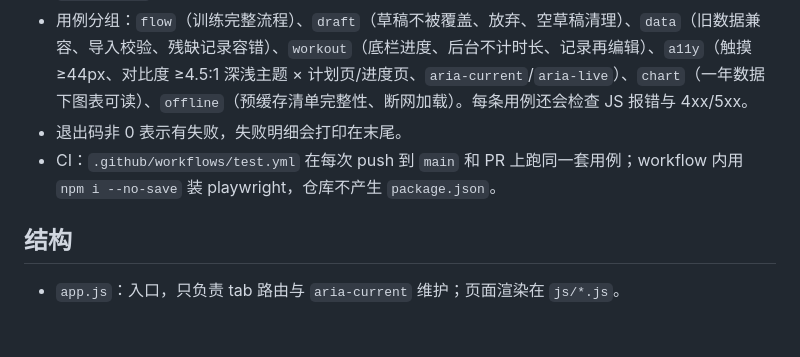
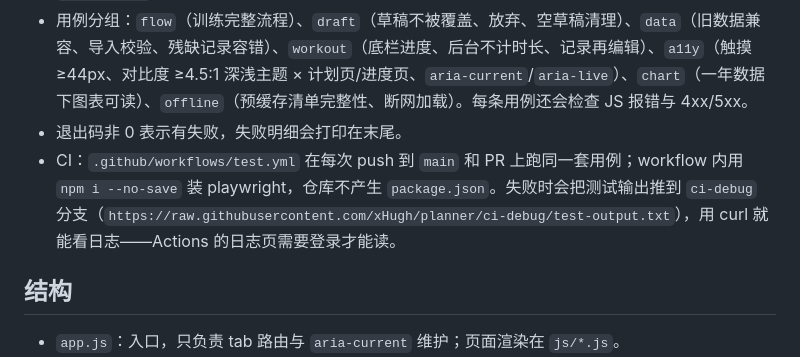
Before and after one commit to xHugh/planner, a Markdown page: AGENTS.md, the part around the change. Drawn GitHub-style; blank space fills up the shorter version.

```diff
--- a/AGENTS.md
+++ b/AGENTS.md
@@ -24,7 +24,7 @@ node tests/run.js --url=http://127.0.0.1:8765   # 对已启动的服务跑
 - 需要本机已有 `playwright` + chromium（仅开发用，App 本身零依赖），与 `scripts/render-icons.js` 同一约定。脚本会依次尝试 `playwright` / `playwright-core`，并在本仓库、`/tmp/pwtest`、`npm root -g` 等位置查找；找不到会给出安装提示并退出。
 - 用例分组：`flow`（训练完整流程）、`draft`（草稿不被覆盖、放弃、空草稿清理）、`data`（旧数据兼容、导入校验、残缺记录容错）、`workout`（底栏进度、后台不计时长、记录再编辑）、`a11y`（触摸 ≥44px、对比度 ≥4.5:1 深浅主题 × 计划页/进度页、`aria-current`/`aria-live`）、`chart`（一年数据下图表可读）、`offline`（预缓存清单完整性、断网加载）。每条用例还会检查 JS 报错与 4xx/5xx。
 - 退出码非 0 表示有失败，失败明细会打印在末尾。
-- CI：`.github/workflows/test.yml` 在每次 push 到 `main` 和 PR 上跑同一套用例；workflow 内用 `npm i --no-save` 装 playwright，仓库不产生 `package.json`。
+- CI：`.github/workflows/test.yml` 在每次 push 到 `main` 和 PR 上跑同一套用例；workflow 内用 `npm i --no-save` 装 playwright，仓库不产生 `package.json`。失败时会把测试输出推到 `ci-debug` 分支（`https://raw.githubusercontent.com/xHugh/planner/ci-debug/test-output.txt`），用 curl 就能看日志——Actions 的日志页需要登录才能读。
 
 ## 结构
 
```
Also changed, not shown: README.md (+5 -1 lines).
